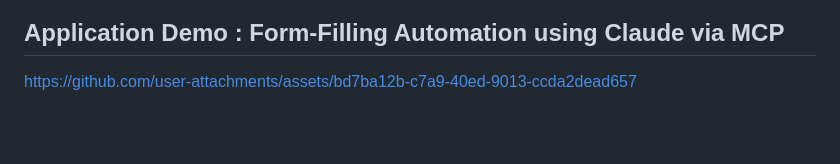
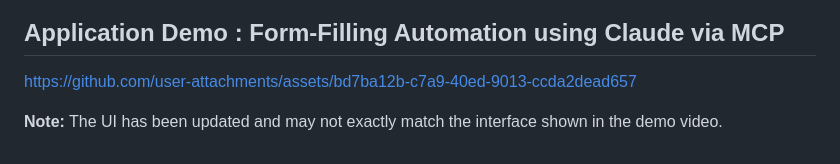
Before and after one commit to ShriS12/Form_Automation_Assistant, a Markdown page: README.md, the part around the change. GitHub-like rendering; blank space fills up the shorter version.

Commit message:
Updated README
Added a note about UI updates in the README.

```diff
--- a/README.md
+++ b/README.md
@@ -90,3 +90,6 @@ https://github.com/user-attachments/assets/ff62259c-d593-4d47-8ab7-468a0872a6b0
 ## Application Demo : Form-Filling Automation using Claude via MCP
 
 https://github.com/user-attachments/assets/bd7ba12b-c7a9-40ed-9013-ccda2dead657
+
+
+**Note:** The UI has been updated and may not exactly match the interface shown in the demo video.
```
